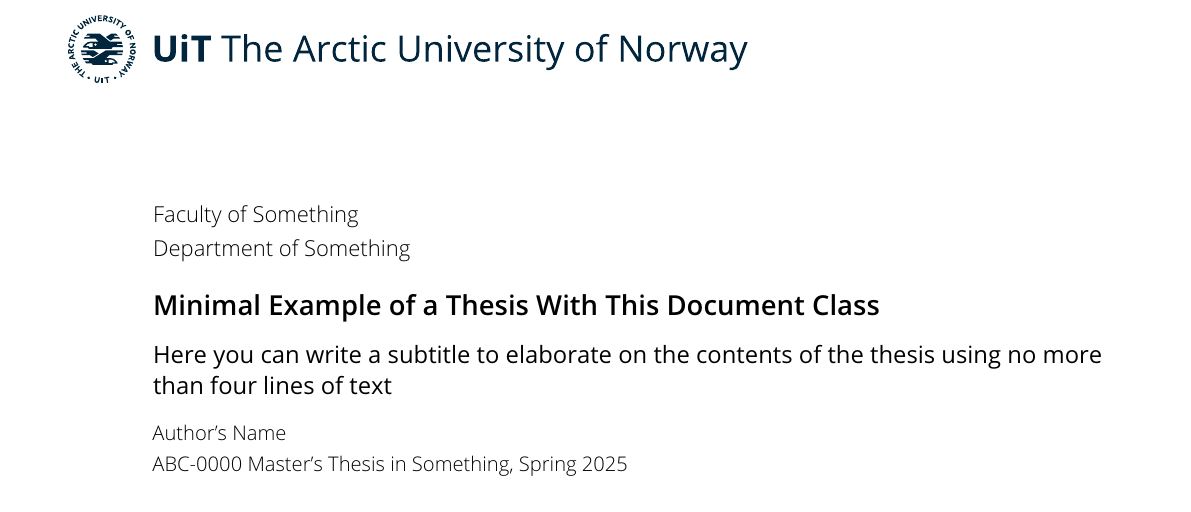
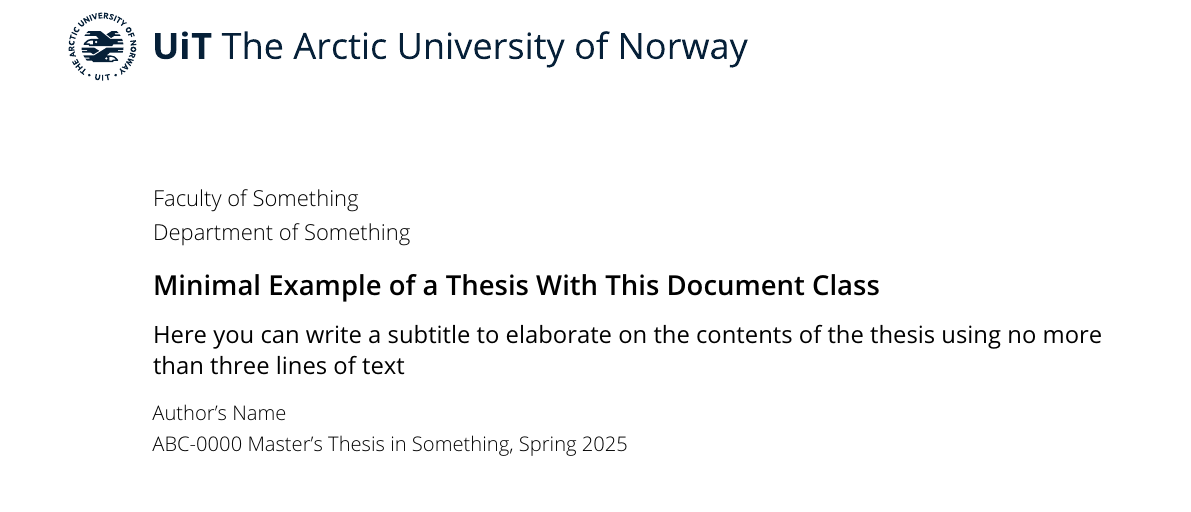
Before and after one commit to cooper-johnston/uit-thesis-light, a LaTeX thesis (example.tex, which reads thesis.cls): part of page 1 of 11, cut so that both start at the same text. Compiled offline with pdfLaTeX.

Commit message:
reworked titlepage mechanism, supports phd size

```diff
--- a/example.tex
+++ b/example.tex
@@ -6,7 +6,7 @@
 \thesisFaculty{Faculty of Something}
 \thesisDepartment{Department of Something} % optional, can remove this line
 \title{Minimal Example of a Thesis With This Document Class}
-\thesisSubtitle{Here you can write a subtitle to elaborate on the contents of the thesis using no more than four lines of text} % optional, can remove this line
+\thesisSubtitle{Here you can write a subtitle to elaborate on the contents of the thesis using no more than three lines of text} % optional, can remove this line
 \author{Author's Name}
 \thesisCourse{ABC-0000 Master's Thesis in Something}
 \date{Spring 2025}
--- a/thesis.cls
+++ b/thesis.cls
@@ -19,6 +19,18 @@
 \newlength{\th@textwidth}
 \setlength{\th@textwidth}{360pt}
 
+% Default sizes for title page; see title page section further down
+\newlength{\th@titleElementWidth}
+\setlength{\th@titleElementWidth}{216mm}
+\newlength{\th@titleElementUnscaledHeight}
+\setlength{\th@titleElementUnscaledHeight}{180mm}
+\newlength{\th@titleElementBelow}
+\setlength{\th@titleElementBelow}{12mm}
+\newlength{\th@titleLogoBelow}
+\setlength{\th@titleLogoBelow}{272.8mm} % =297-(12+12.2)
+\newlength{\th@titleTextBottom}
+\setlength{\th@titleTextBottom}{89.5mm}
+
 % Default font size
 \newcommand{\th@fontsize}{11pt}
 
@@ -30,6 +42,11 @@
     \setlength{\th@vmargin}{69.35pt}
     \setlength{\th@leftmargin}{69.35pt} % for equal left and right margins
     \setlength{\th@textwidth}{345pt}
+    \setlength{\th@titleElementWidth}{176mm}
+    \setlength{\th@titleElementUnscaledHeight}{165.7mm} % =(216/176)*135
+    \setlength{\th@titleElementBelow}{10mm}
+    \setlength{\th@titleLogoBelow}{215.8mm} % =240-(12+12.2)
+    \setlength{\th@titleTextBottom}{82mm}
     \renewcommand{\th@fontsize}{10pt}
 }
 
@@ -80,28 +97,21 @@
 \newlength{\th@titleBleed}
 \setlength{\th@titleBleed}{3mm}
 
-\newlength{\th@titleBkgOffset}
-\setlength{\th@titleBkgOffset}{-\th@titleBleed}
-
-\newlength{\th@titleBkgWidth}
-\setlength{\th@titleBkgWidth}{216mm}
-
-\newcommand{\th@titlebkg}{\put(0,0){%
-    \parbox[b][\th@paperheight]{\th@titleBkgWidth}{%
-        \vspace*{\th@titleBkgOffset}%
-        \hspace*{\th@titleBkgOffset}%
-        \includegraphics[width=\th@titleBkgWidth]{titlepage/element.pdf}%
-        \vfill%
-    }%
+% element.pdf is 216x180 mm, sized for A4 paper with 3 mm bleed;
+% for PhD thesis with 170x240 mm paper, top edge of element should be cropped
+% so that element height is 135mm.
+\newcommand{\th@titleElement}{\put(-\th@titleBleed,\th@titleElementBelow){%
+    \includegraphics[
+        width=\th@titleElementWidth,
+        viewport=0mm 0mm 216mm \th@titleElementUnscaledHeight,
+        clip
+    ]{titlepage/element.pdf}%
 }}
 
-\newcommand{\th@titlelogo}{\put(0,0){%
-    \parbox[b][\th@paperheight]{\th@titleBkgWidth}{%
-        \vspace*{\th@titleBkgOffset}%
-        \hspace*{\th@titleBkgOffset}%
-        \includegraphics[width=\th@titleBkgWidth]{titlepage/logo_english.pdf}%
-        \vfill%
-    }%
+% Top left corner of logo is at (12 mm, 12 mm) from top left corner of page;
+% "UiT..." name aligns with thesis title text at 27 mm from left edge.
+\newcommand{\th@titleLogo}{\put(12mm,\th@titleLogoBelow){%
+    \includegraphics[height=12.2mm]{titlepage/logo_english.pdf}%
 }}
 
 \newcommand{\thesisFaculty}[1]{\gdef\@faculty{#1}}
@@ -111,25 +121,25 @@
 
 \renewcommand{\maketitle}{%
     \newgeometry{
-        layoutwidth=\th@paperwidth,
-        layoutheight=\th@paperheight,
+        % layoutwidth=\th@paperwidth,
+        % layoutheight=\th@paperheight,
         ignorehead,
         ignorefoot,
         top=0mm,
         left=27mm,
         right=12mm
     }%
-    \AddToShipoutPicture*{\th@titlebkg}%
-    \AddToShipoutPicture*{\th@titlelogo}%
+    \AddToShipoutPicture*{\th@titleElement}%
+    \AddToShipoutPicture*{\th@titleLogo}%
     \begin{titlepage}%
         \setlength{\parindent}{0pt}%
         \setlength{\parskip}{0pt}%
-        \begin{minipage}[b][89.5mm]{\textwidth}%
+        \begin{minipage}[b][\th@titleTextBottom]{\textwidth}%
             \raggedright\opensans%
             {\fontseries{l}\fontsize{12pt}{16.8pt}\selectfont%
                 \@faculty\\
                 \ifdefined\@department\@department\fi\par}%
-            \vspace{12pt}%
+            \vspace{10pt}%
             {\fontseries{sb}\fontsize{15pt}{18pt}\selectfont\@title\par}%
             \vspace{8pt}%
             \ifdefined\@subtitle%
```
Also changed, not shown: example.pdf, titlepage/element.pdf, titlepage/logo_english.pdf, titlepage/titlepage_blank.pdf (deleted).
